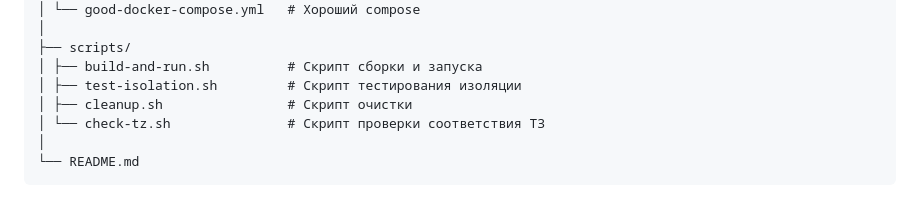
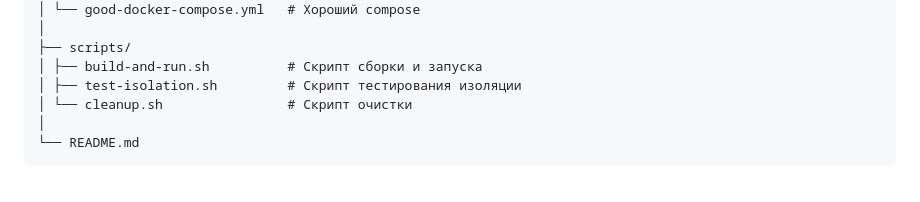
Before and after one commit to Kirill-Kazantcev/DevOpsStart, a Markdown page: lab1/README.md, the part around the change. Rendered like a GitHub page.

Commit message:
Fix formatting in README.md for scripts section

````diff
--- a/lab1/README.md
+++ b/lab1/README.md
@@ -25,8 +25,7 @@ lab1/
 ├── scripts/
 │ ├── build-and-run.sh          # Скрипт сборки и запуска
 │ ├── test-isolation.sh         # Скрипт тестирования изоляции
-│ ├── cleanup.sh                # Скрипт очистки
-│ └── check-tz.sh               # Скрипт проверки соответствия ТЗ
+│ └── cleanup.sh                # Скрипт очистки
 │
 └── README.md
 ```
````
